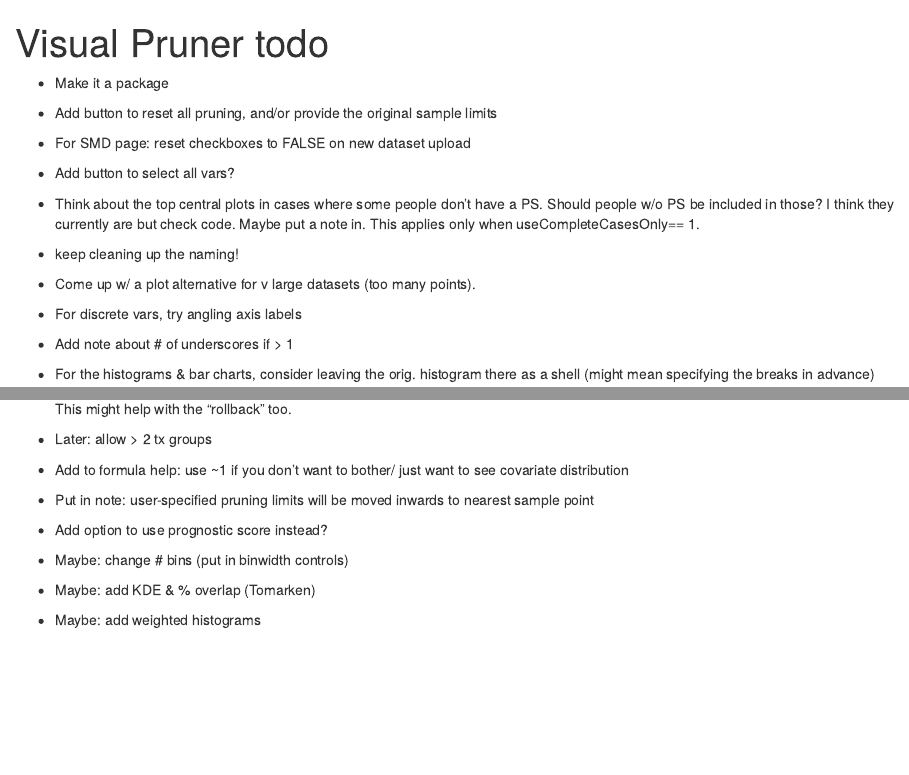
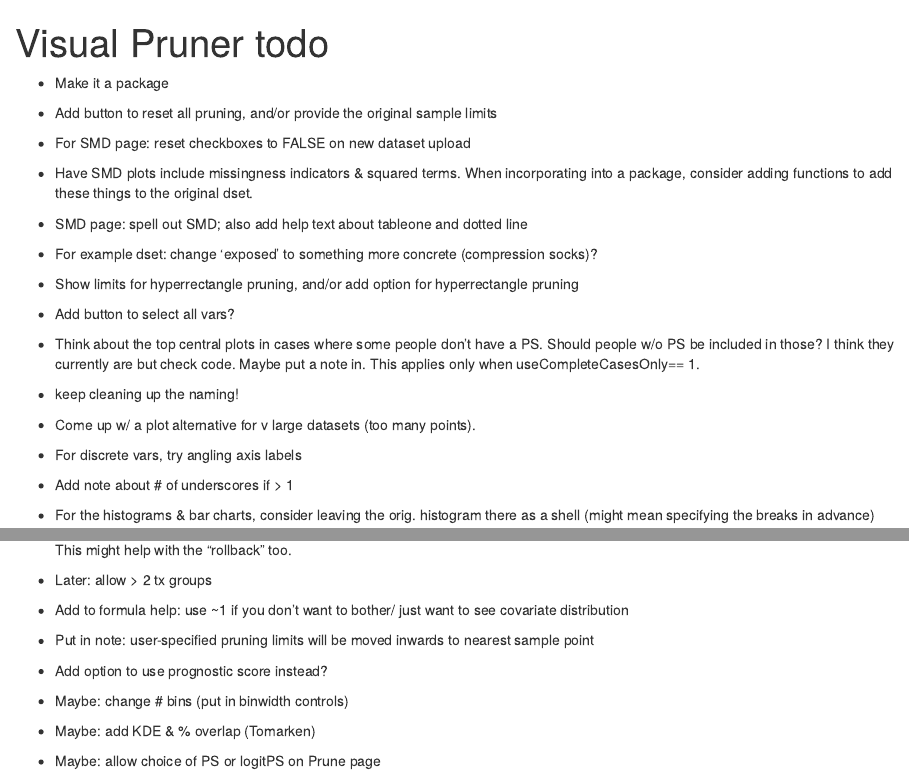
Before and after one commit to LaurenSamuels/VisualPruner, an R Markdown document (todo.Rmd): the page in a window 1100 px wide, from its top, and a second part further down, joined at a grey line. Rendered offline with R 4.5, knitr and Pandoc, with nearby package versions.

Commit message:
changes to todo; added one comment in server.ui

```diff
--- a/todo.Rmd
+++ b/todo.Rmd
@@ -10,6 +10,14 @@ output: html_document
 * Add button to reset all pruning, and/or provide the original sample limits
 
 * For SMD page: reset checkboxes to FALSE on new dataset upload
+
+* Have SMD plots include missingness indicators & squared terms. When incorporating into a package, consider adding functions to add these things to the original dset.
+
+* SMD page: spell out SMD; also add help text about tableone and dotted line
+
+* For example dset: change 'exposed' to something more concrete (compression socks)?
+
+* Show limits for hyperrectangle pruning, and/or add option for hyperrectangle pruning
 
 * Add button to select all vars?
 
@@ -49,4 +57,4 @@ This might help with the "rollback" too.
 
 * Maybe: add KDE & % overlap (Tomarken)
 
-* Maybe: add weighted histograms
+* Maybe: allow choice of PS or logitPS on Prune page
```
Also changed, not shown: server.R (+1 -0 lines).
